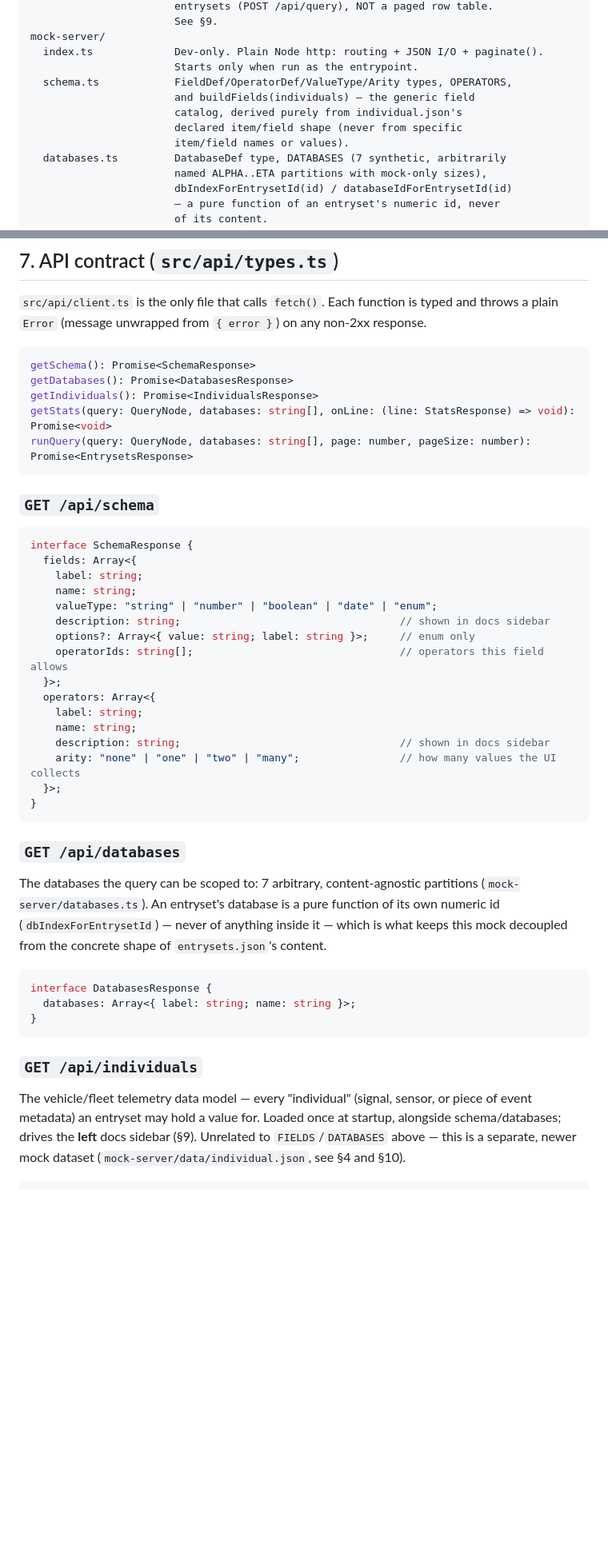
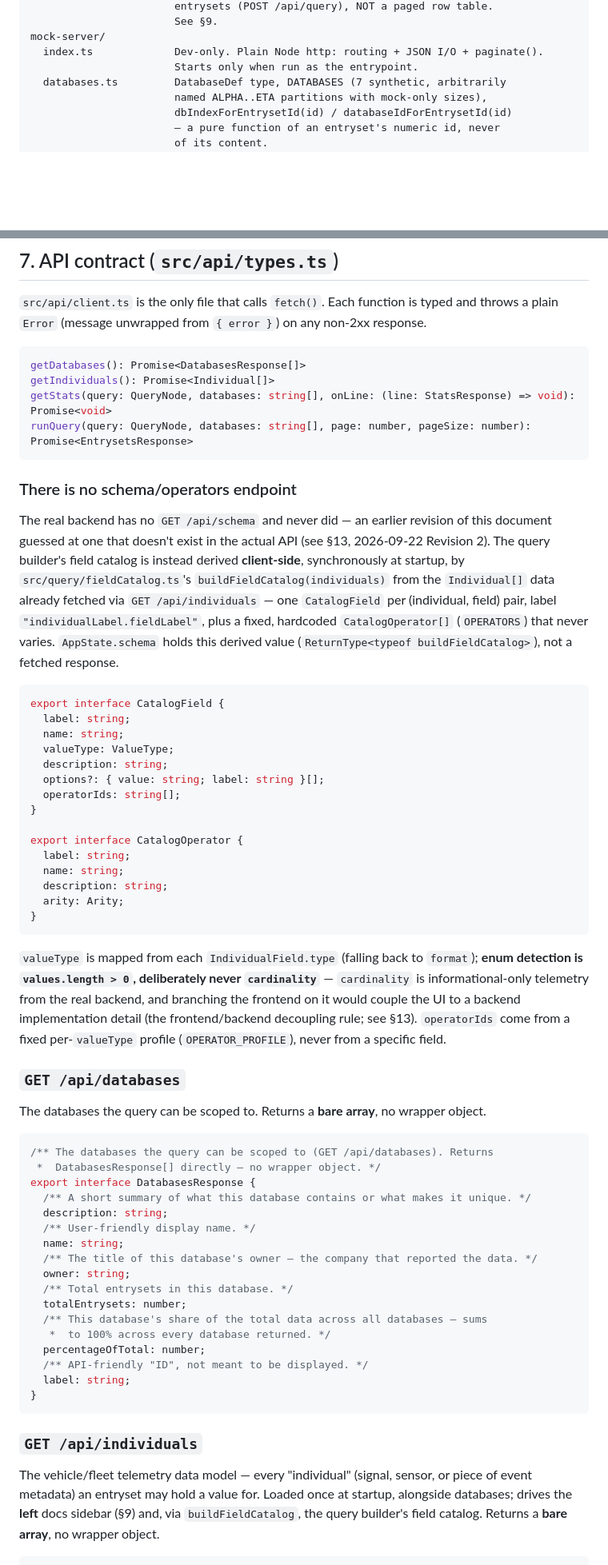
Before and after one commit to annekarin68/querybuilder, a Markdown page: docs/ARCHITECTURE.md, 2 parts joined by grey strips. Shown at 80% size. Rendered like a GitHub page; blank space fills up the shorter version.

Commit message:
docs: sync ARCHITECTURE.md with the corrected (Revision 2) API contract
Co-Authored-By: Claude Sonnet 5 <noreply@anthropic.com>

````diff
--- a/docs/ARCHITECTURE.md
+++ b/docs/ARCHITECTURE.md
@@ -223,11 +224,6 @@ src/
 mock-server/
   index.ts             Dev-only. Plain Node http: routing + JSON I/O + paginate().
                        Starts only when run as the entrypoint.
-  schema.ts            FieldDef/OperatorDef/ValueType/Arity types, OPERATORS,
-                       and buildFields(individuals) — the generic field
-                       catalog, derived purely from individual.json's
-                       declared item/field shape (never from specific
-                       item/field names or values).
   databases.ts         DatabaseDef type, DATABASES (7 synthetic, arbitrarily
                        named ALPHA..ETA partitions with mock-only sizes),
                        dbIndexForEntrysetId(id) / databaseIdForEntrysetId(id)
@@ -380,45 +376,72 @@ and throws a plain `Error` (message unwrapped from `{ error }`) on any non-2xx
 response.
 
 ```ts
-getSchema(): Promise<SchemaResponse>
-getDatabases(): Promise<DatabasesResponse>
-getIndividuals(): Promise<IndividualsResponse>
+getDatabases(): Promise<DatabasesResponse[]>
+getIndividuals(): Promise<Individual[]>
 getStats(query: QueryNode, databases: string[], onLine: (line: StatsResponse) => void): Promise<void>
 runQuery(query: QueryNode, databases: string[], page: number, pageSize: number): Promise<EntrysetsResponse>
 ```
 
-### `GET /api/schema`
+### There is no schema/operators endpoint
+
+The real backend has no `GET /api/schema` and never did — an earlier revision
+of this document guessed at one that doesn't exist in the actual API (see §13,
+2026-09-22 Revision 2). The query builder's field catalog is instead derived
+**client-side**, synchronously at startup, by `src/query/fieldCatalog.ts`'s
+`buildFieldCatalog(individuals)` from the `Individual[]` data already fetched
+via `GET /api/individuals` — one `CatalogField` per (individual, field) pair,
+label `"individualLabel.fieldLabel"`, plus a fixed, hardcoded `CatalogOperator[]`
+(`OPERATORS`) that never varies. `AppState.schema` holds this derived value
+(`ReturnType<typeof buildFieldCatalog>`), not a fetched response.
 
 ```ts
-interface SchemaResponse {
-  fields: Array<{
-    label: string;
-    name: string;
-    valueType: "string" | "number" | "boolean" | "date" | "enum";
-    description: string;                                   // shown in docs sidebar
-    options?: Array<{ value: string; label: string }>;     // enum only
-    operatorIds: string[];                                 // operators this field allows
-  }>;
-  operators: Array<{
-    label: string;
-    name: string;
-    description: string;                                   // shown in docs sidebar
-    arity: "none" | "one" | "two" | "many";                // how many values the UI collects
-  }>;
+export interface CatalogField {
+  label: string;
+  name: string;
+  valueType: ValueType;
+  description: string;
+  options?: { value: string; label: string }[];
+  operatorIds: string[];
+}
+
+export interface CatalogOperator {
+  label: string;
+  name: string;
+  description: string;
+  arity: Arity;
 }
 ```
 
+`valueType` is mapped from each `IndividualField.type` (falling back to
+`format`); **enum detection is `values.length > 0`, deliberately never
+`cardinality`** — `cardinality` is informational-only telemetry from the real
+backend, and branching the frontend on it would couple the UI to a backend
+implementation detail (the frontend/backend decoupling rule; see §13).
+`operatorIds` come from a fixed per-`valueType` profile (`OPERATOR_PROFILE`),
+never from a specific field.
+
 ### `GET /api/databases`
 
-The databases the query can be scoped to: 7 arbitrary, content-agnostic
-partitions (`mock-server/databases.ts`). An entryset's database is a pure
-function of its own numeric id (`dbIndexForEntrysetId`) — never of anything
-inside it — which is what keeps this mock decoupled from the concrete shape
-of `entrysets.json`'s content.
+The databases the query can be scoped to. Returns a **bare array**, no
+wrapper object.
 
 ```ts
-interface DatabasesResponse {
-  databases: Array<{ label: string; name: string }>;
+/** The databases the query can be scoped to (GET /api/databases). Returns
+ *  DatabasesResponse[] directly — no wrapper object. */
+export interface DatabasesResponse {
+  /** A short summary of what this database contains or what makes it unique. */
+  description: string;
+  /** User-friendly display name. */
+  name: string;
+  /** The title of this database's owner — the company that reported the data. */
+  owner: string;
+  /** Total entrysets in this database. */
+  totalEntrysets: number;
+  /** This database's share of the total data across all databases — sums
+   *  to 100% across every database returned. */
+  percentageOfTotal: number;
+  /** API-friendly "ID", not meant to be displayed. */
+  label: string;
 }
 ```
 
@@ -426,8 +449,8 @@ interface DatabasesResponse {
 
 The vehicle/fleet telemetry data model — every "individual" (signal, sensor, or
 piece of event metadata) an entryset may hold a value for. Loaded once at
-startup, alongside schema/databases; drives the **left** docs sidebar (§9).
-Unrelated to `FIELDS`/`DATABASES` above — this is a separate, newer mock
-dataset (`mock-server/data/individual.json`, see §4 and §10).
+startup, alongside databases; drives the **left** docs sidebar (§9) and, via
+`buildFieldCatalog`, the query builder's field catalog. Returns a **bare
+array**, no wrapper object.
 
 ```ts
````
Also changed, not shown: other parts of docs/ARCHITECTURE.md (+105 -52 lines).
